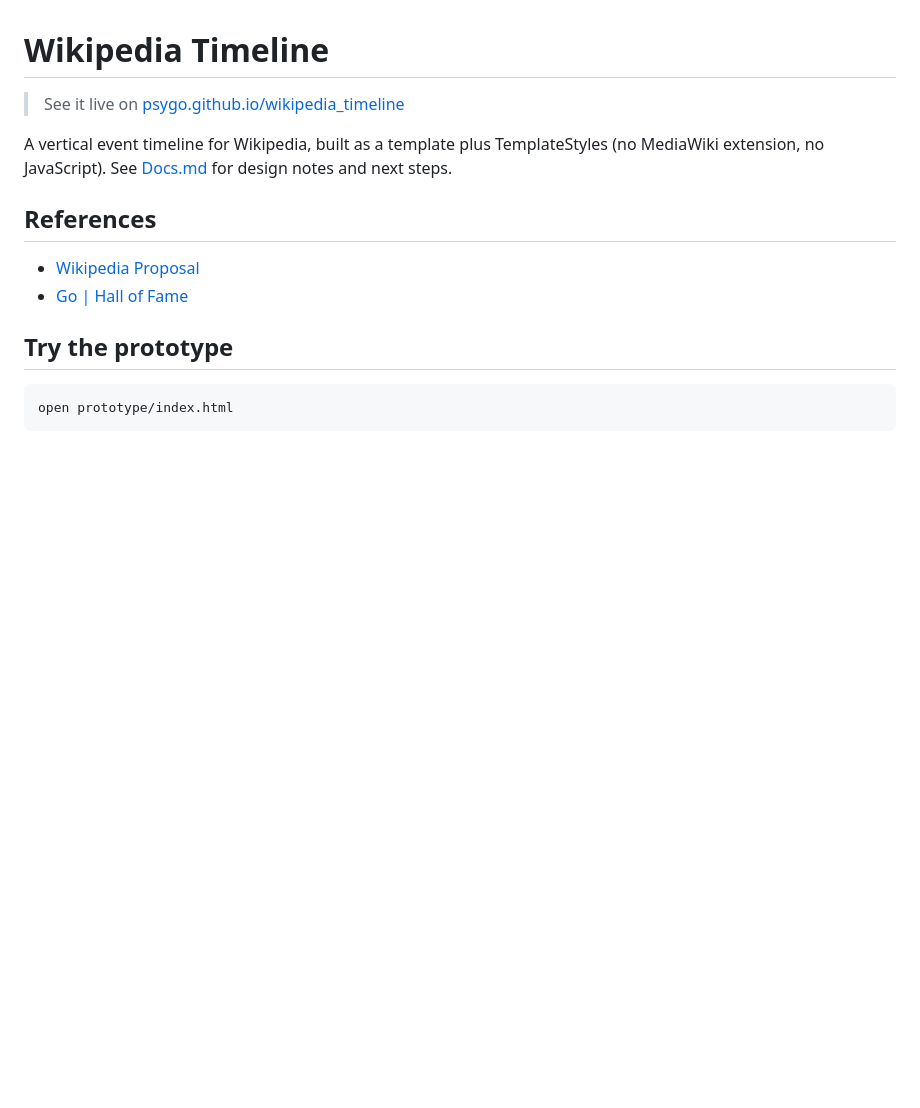
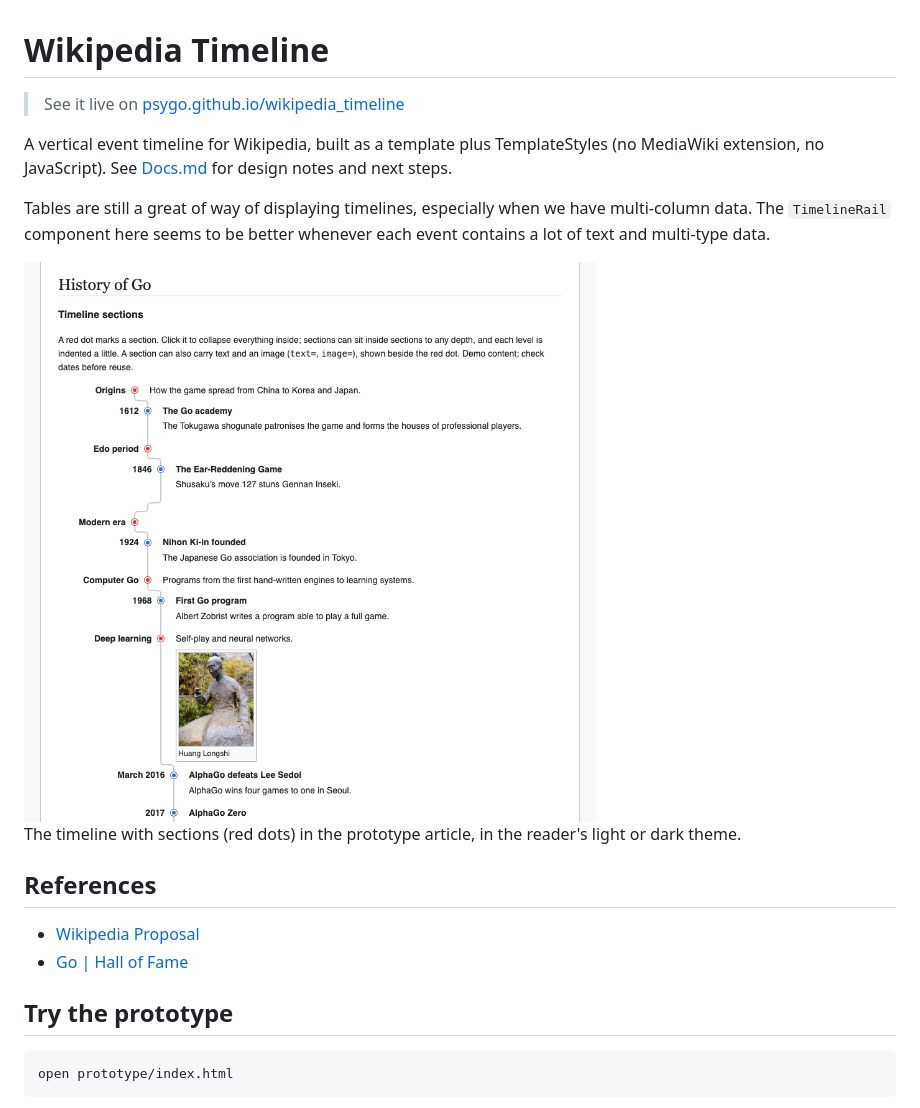
Before and after one commit to psygo/wikipedia_timeline, a Markdown page: README.md, the part around one of its changes. Rendered like a GitHub page; pictures changed too: docs/screenshot-light.png (added); blank space fills up the shorter version.

Commit message:
README screenshot (light and dark); Timeline of artificial intelligence draft for the Lua module and its converter
Co-Authored-By: Claude Sonnet 5.5 <noreply@anthropic.com>

```diff
--- a/README.md
+++ b/README.md
@@ -4,6 +4,15 @@
 
 A vertical event timeline for Wikipedia, built as a template plus TemplateStyles
 (no MediaWiki extension, no JavaScript). See [Docs.md](Docs.md) for design notes and next steps.
+
+Tables are still a great of way of displaying timelines, especially when we have multi-column data. The `TimelineRail` component here seems to be better whenever each event contains a lot of text and multi-type data.
+
+<picture>
+  <source media="(prefers-color-scheme: dark)" srcset="docs/screenshot-dark.png">
+  <img alt="The timeline in a mock Wikipedia article: sections with red dots, dated events with blue dots, a picture, in the light theme" src="docs/screenshot-light.png">
+</picture>
+
+The timeline with sections (red dots) in the prototype article, in the reader's light or dark theme.
 
 ## References
 
```
Also changed, not shown: other parts of README.md (+14 -14 lines), docs/screenshot-dark.png (added), 2 other files.
